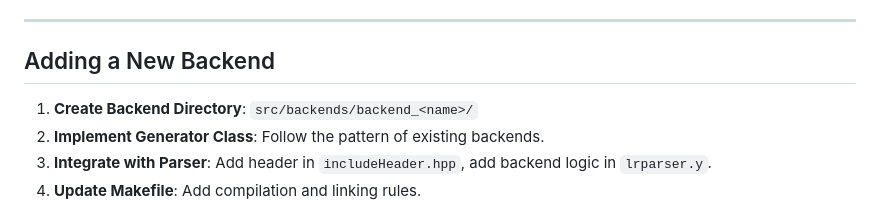
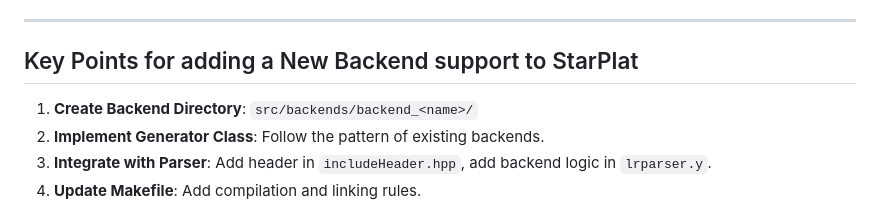
Before and after one commit to shubhamishere/starplat, a Markdown page: src/backends/README.md, the part around the change. Rendered like a GitHub page.

Commit message:
correction 2

```diff
--- a/src/backends/README.md
+++ b/src/backends/README.md
@@ -186,7 +186,7 @@ After semantic analysis, the backend is selected based on the user’s command-l
 
 ---
 
-## Adding a New Backend
+## Key Points for adding a New Backend support to StarPlat
 
 1. **Create Backend Directory**: `src/backends/backend_<name>/`
 2. **Implement Generator Class**: Follow the pattern of existing backends.
```
